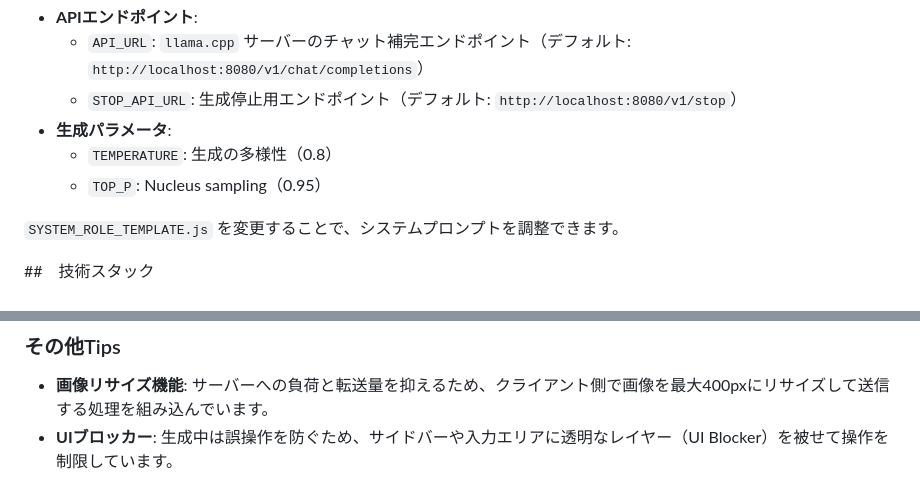
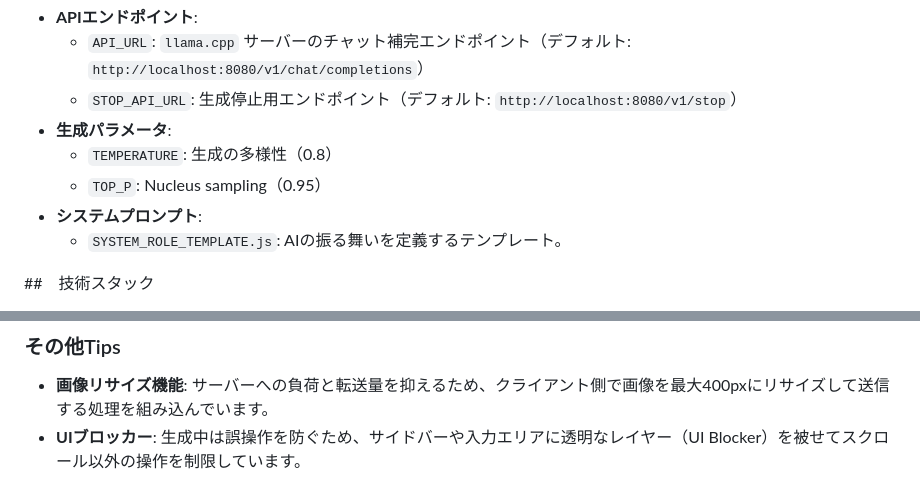
Before and after one commit to YoutechA320U/llama.cpp_SimpleWebUI, a Markdown page: README.md, 2 parts joined by grey strips. Drawn GitHub-style.

```diff
--- a/README.md
+++ b/README.md
@@ -48,8 +48,8 @@
 - **生成パラメータ**:
   - `TEMPERATURE`: 生成の多様性（0.8）
   - `TOP_P`: Nucleus sampling（0.95）
-
-`SYSTEM_ROLE_TEMPLATE.js` を変更することで、システムプロンプトを調整できます。
+- **システムプロンプト**:
+  - `SYSTEM_ROLE_TEMPLATE.js`: AIの振る舞いを定義するテンプレート。
 
 ##　技術スタック
 
@@ -66,4 +66,4 @@
 
 ### その他Tips
 - **画像リサイズ機能**: サーバーへの負荷と転送量を抑えるため、クライアント側で画像を最大400pxにリサイズして送信する処理を組み込んでいます。
-- **UIブロッカー**: 生成中は誤操作を防ぐため、サイドバーや入力エリアに透明なレイヤー（UI Blocker）を被せて操作を制限しています。
+- **UIブロッカー**: 生成中は誤操作を防ぐため、サイドバーや入力エリアに透明なレイヤー（UI Blocker）を被せてスクロール以外の操作を制限しています。
```
